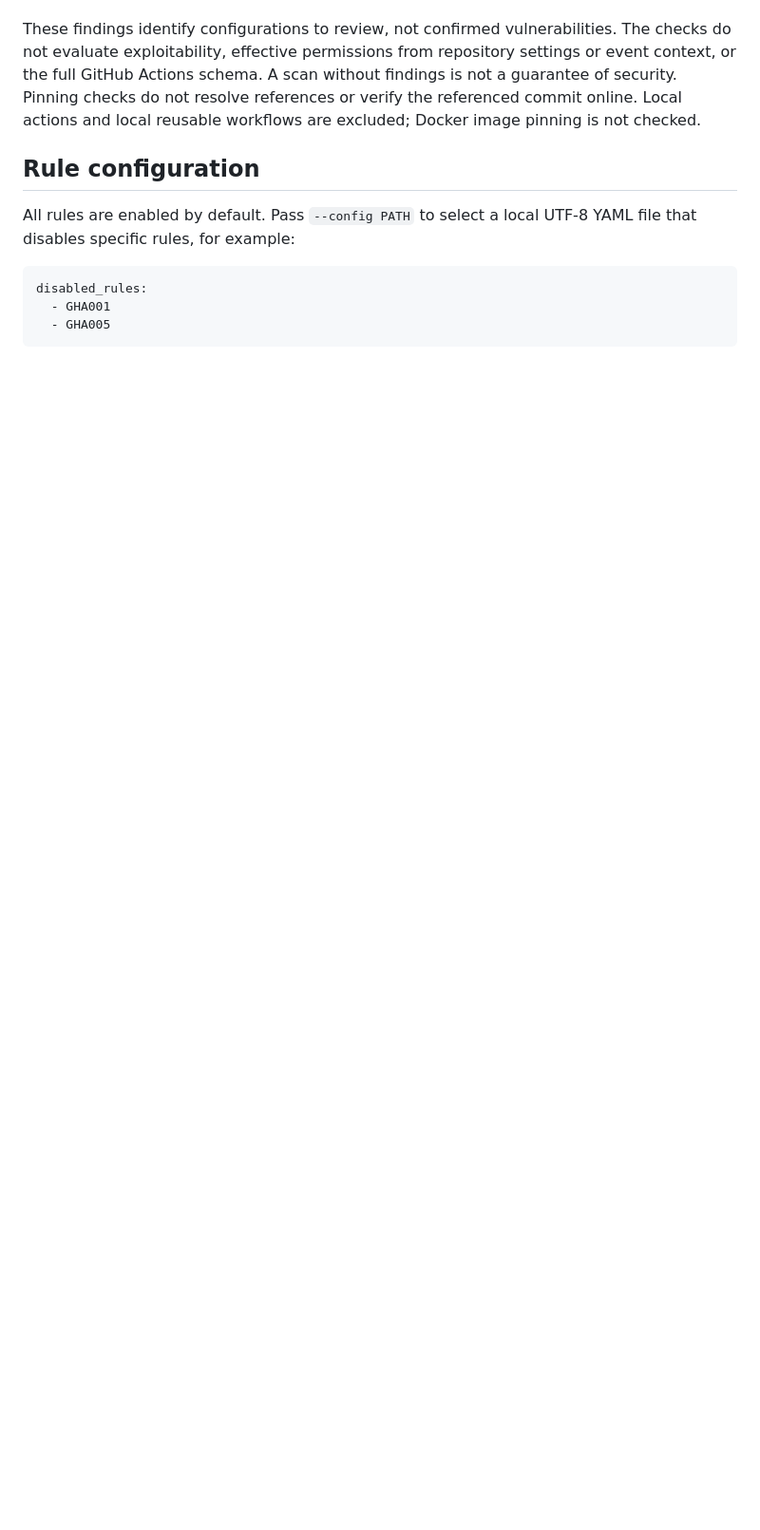
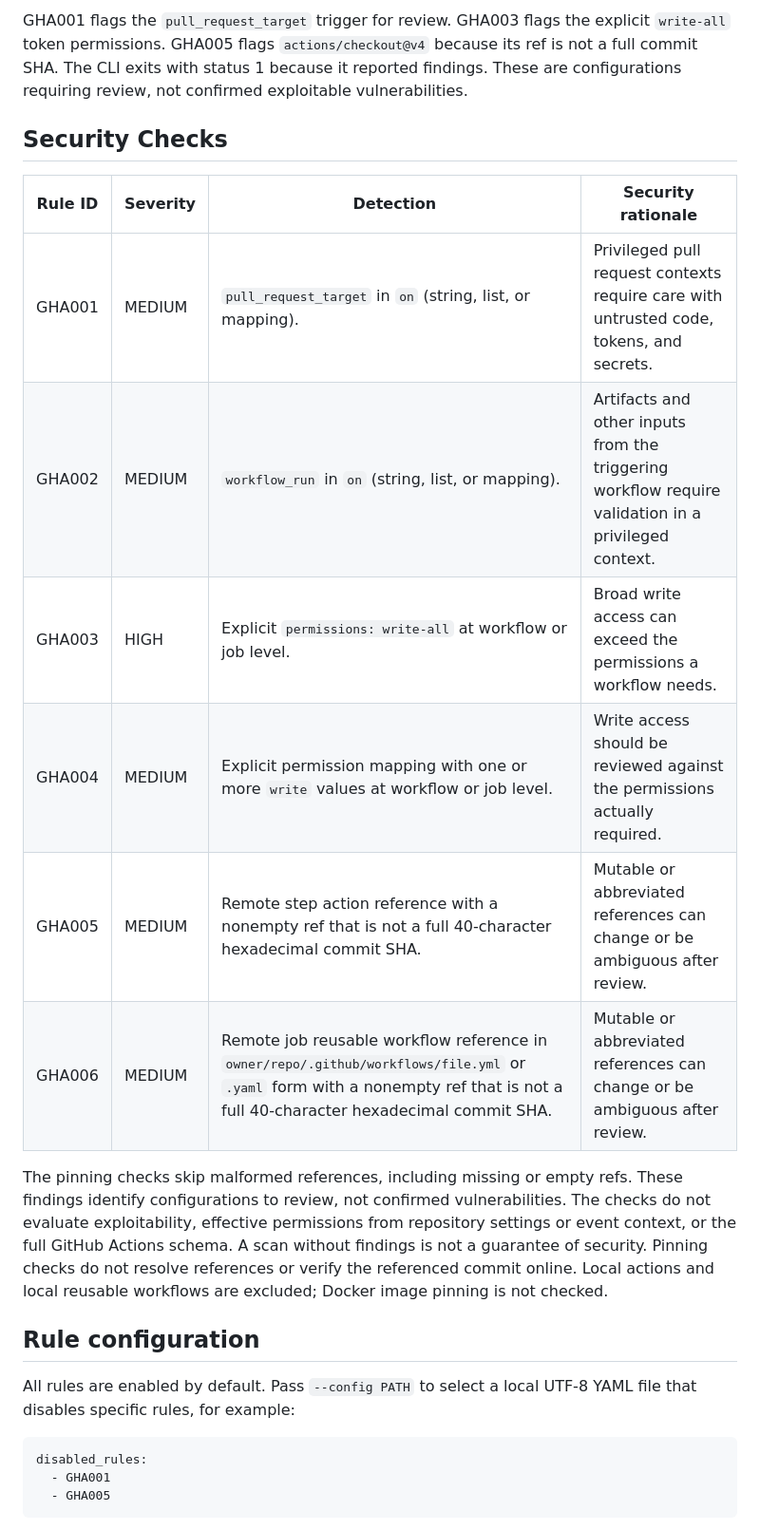
Before and after one commit to jacivaldocarvalho/jc-github-action-security-auditor, a Markdown page: README.md, the part around one of its changes. Shown at 95% size. Drawn GitHub-style; blank space fills up the shorter version.

```diff
--- a/README.md
+++ b/README.md
@@ -58,3 +130,21 @@ The checks report:
+GHA001 flags the `pull_request_target` trigger for review. GHA003 flags the
+explicit `write-all` token permissions. GHA005 flags `actions/checkout@v4`
+because its ref is not a full commit SHA. The CLI exits with status 1 because
+it reported findings. These are configurations requiring review, not confirmed
+exploitable vulnerabilities.
+
+## Security Checks
+
+| Rule ID | Severity | Detection | Security rationale |
+| --- | --- | --- | --- |
+| GHA001 | MEDIUM | `pull_request_target` in `on` (string, list, or mapping). | Privileged pull request contexts require care with untrusted code, tokens, and secrets. |
+| GHA002 | MEDIUM | `workflow_run` in `on` (string, list, or mapping). | Artifacts and other inputs from the triggering workflow require validation in a privileged context. |
+| GHA003 | HIGH | Explicit `permissions: write-all` at workflow or job level. | Broad write access can exceed the permissions a workflow needs. |
+| GHA004 | MEDIUM | Explicit permission mapping with one or more `write` values at workflow or job level. | Write access should be reviewed against the permissions actually required. |
+| GHA005 | MEDIUM | Remote step action reference with a nonempty ref that is not a full 40-character hexadecimal commit SHA. | Mutable or abbreviated references can change or be ambiguous after review. |
+| GHA006 | MEDIUM | Remote job reusable workflow reference in `owner/repo/.github/workflows/file.yml` or `.yaml` form with a nonempty ref that is not a full 40-character hexadecimal commit SHA. | Mutable or abbreviated references can change or be ambiguous after review. |
+
+The pinning checks skip malformed references, including missing or empty refs.
 These findings identify configurations to review, not confirmed vulnerabilities.
 The checks do not evaluate exploitability, effective permissions from repository
 settings or event context, or the full GitHub Actions schema. A scan without
```
Also changed, not shown: other parts of README.md (+96 -8 lines), docs/assets/security-demo.gif (added).
